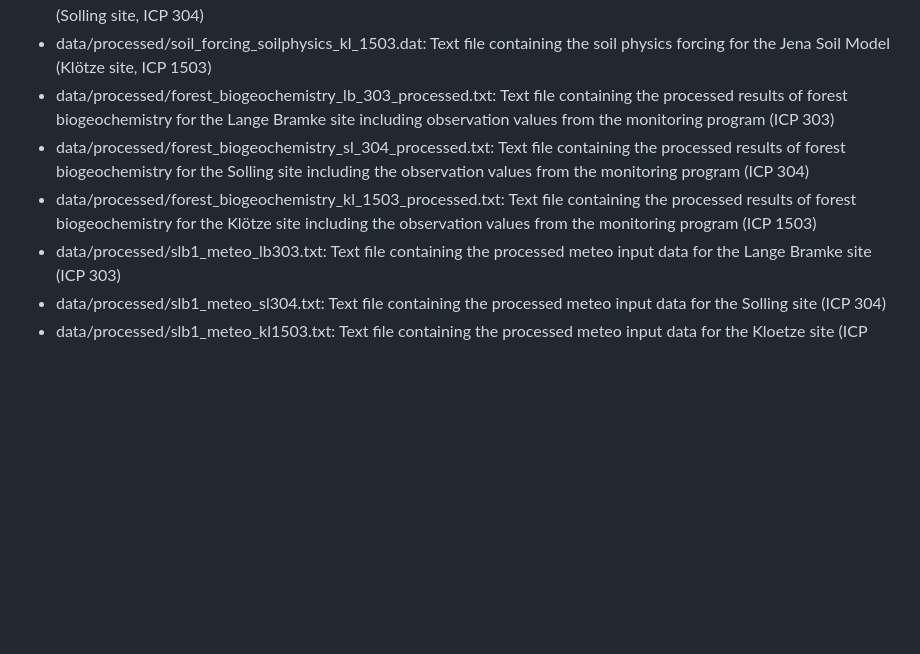
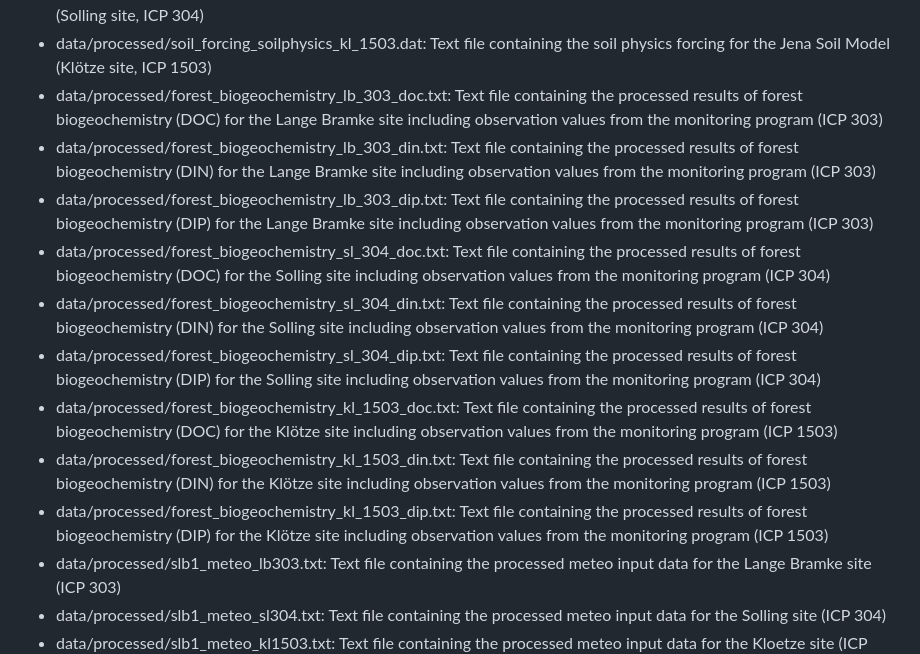
Before and after one commit to Felix738/FORest-Soil-Model-FOR-SM, a Markdown page: README.md, the part around the change. GitHub-like rendering; blank space fills up the shorter version.

```diff
--- a/README.md
+++ b/README.md
@@ -43,9 +43,15 @@ This dataset contains the model source code of the LWF-BROOK90 model which was u
 - data/processed/soil_forcing_soilphysics_lb_303.dat: Text file containing the soil physics forcing for the Jena Soil Model (Lange Bramke site, ICP 303)
 - data/processed/soil_forcing_soilphysics_sl_304.dat: Text file containing the soil physics forcing for the Jena Soil Model (Solling site, ICP 304)
 - data/processed/soil_forcing_soilphysics_kl_1503.dat: Text file containing the soil physics forcing for the Jena Soil Model (Klötze site, ICP 1503)
-- data/processed/forest_biogeochemistry_lb_303_processed.txt: Text file containing the processed results of forest biogeochemistry for the Lange Bramke site including observation values from the monitoring program (ICP 303)
-- data/processed/forest_biogeochemistry_sl_304_processed.txt: Text file containing the processed results of forest biogeochemistry for the Solling site including the observation values from the monitoring program (ICP 304)
-- data/processed/forest_biogeochemistry_kl_1503_processed.txt: Text file containing the processed results of forest biogeochemistry for the Klötze site including the observation values from the monitoring program (ICP 1503)
+- data/processed/forest_biogeochemistry_lb_303_doc.txt: Text file containing the processed results of forest biogeochemistry (DOC) for the Lange Bramke site including observation values from the monitoring program (ICP 303)
+- data/processed/forest_biogeochemistry_lb_303_din.txt: Text file containing the processed results of forest biogeochemistry (DIN) for the Lange Bramke site including observation values from the monitoring program (ICP 303)
+- data/processed/forest_biogeochemistry_lb_303_dip.txt: Text file containing the processed results of forest biogeochemistry (DIP) for the Lange Bramke site including observation values from the monitoring program (ICP 303)
+- data/processed/forest_biogeochemistry_sl_304_doc.txt: Text file containing the processed results of forest biogeochemistry (DOC) for the Solling site including observation values from the monitoring program (ICP 304)
+- data/processed/forest_biogeochemistry_sl_304_din.txt: Text file containing the processed results of forest biogeochemistry (DIN) for the Solling site including observation values from the monitoring program (ICP 304)
+- data/processed/forest_biogeochemistry_sl_304_dip.txt: Text file containing the processed results of forest biogeochemistry (DIP) for the Solling site including observation values from the monitoring program (ICP 304)
+- data/processed/forest_biogeochemistry_kl_1503_doc.txt: Text file containing the processed results of forest biogeochemistry (DOC) for the Klötze site including observation values from the monitoring program (ICP 1503)
+- data/processed/forest_biogeochemistry_kl_1503_din.txt: Text file containing the processed results of forest biogeochemistry (DIN) for the Klötze site including observation values from the monitoring program (ICP 1503)
+- data/processed/forest_biogeochemistry_kl_1503_dip.txt: Text file containing the processed results of forest biogeochemistry (DIP) for the Klötze site including observation values from the monitoring program (ICP 1503)
 - data/processed/slb1_meteo_lb303.txt: Text file containing the processed meteo input data for the Lange Bramke site (ICP 303)
 - data/processed/slb1_meteo_sl304.txt: Text file containing the processed meteo input data for the Solling site (ICP 304)
 - data/processed/slb1_meteo_kl1503.txt: Text file containing the processed meteo input data for the Kloetze site (ICP 1503)
```
